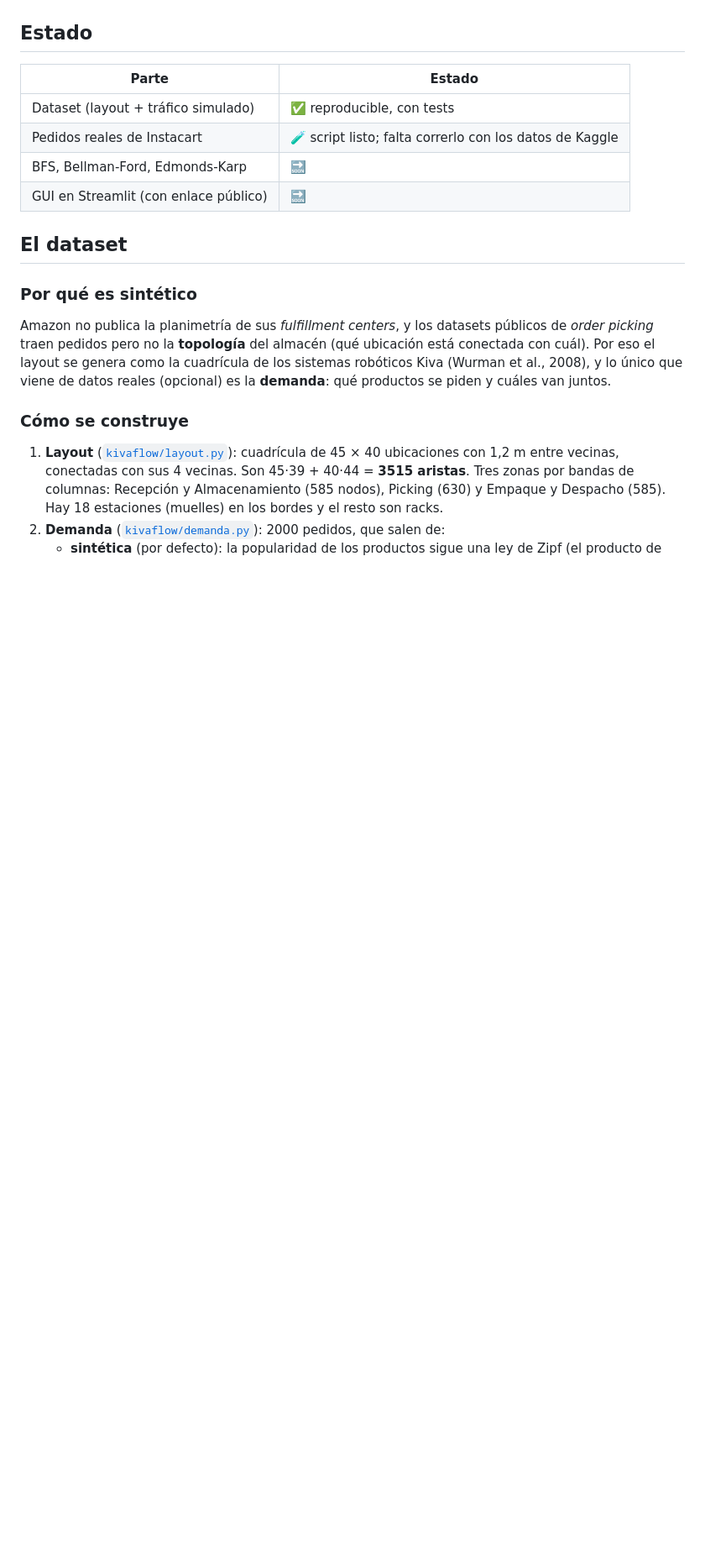
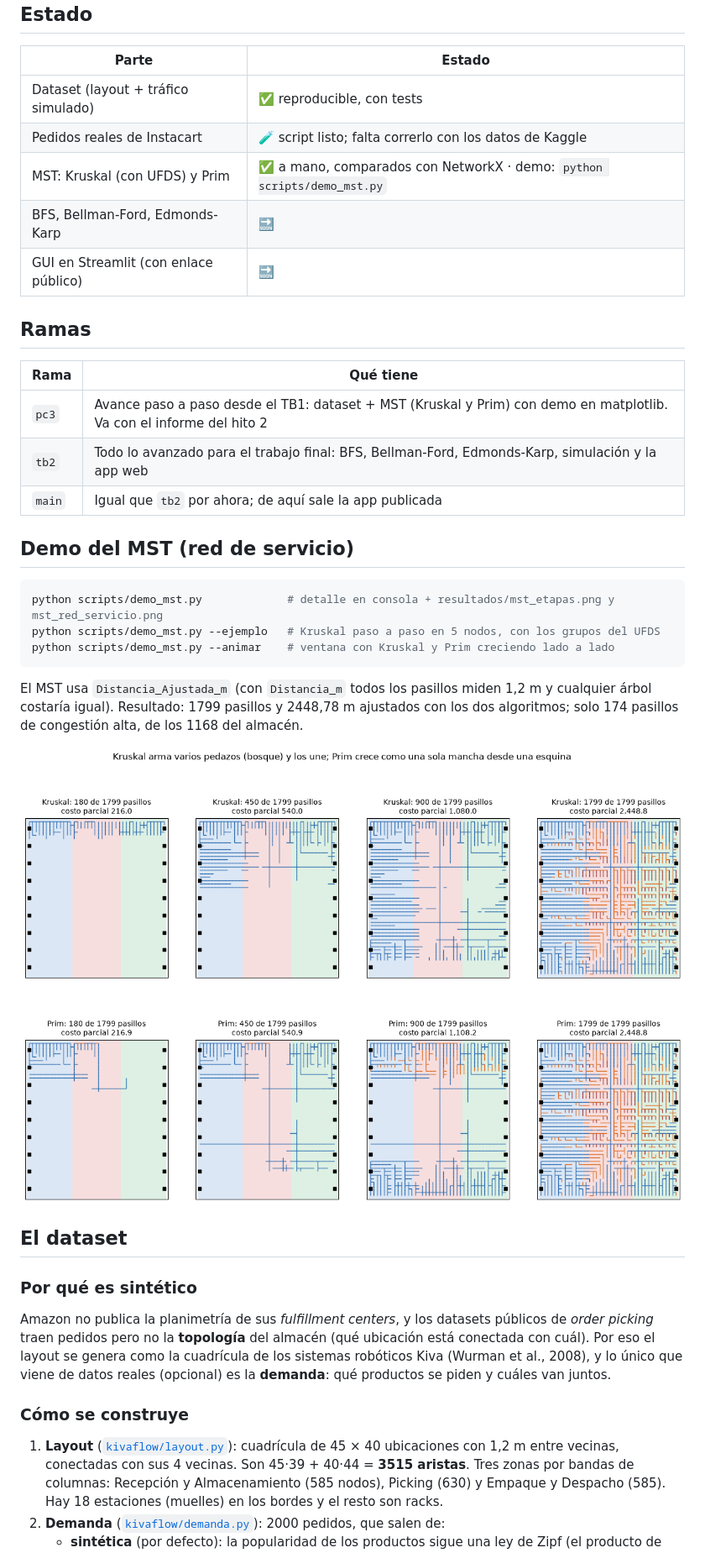
Before and after one commit to YhoshuaCZ/kivaflow, a Markdown page: README.md, the part around the change. Shown at 84% size. GitHub-like rendering; blank space fills up the shorter version.

Commit message:
docs: explain branches and how to run the MST demo

````diff
--- a/README.md
+++ b/README.md
@@ -12,8 +12,29 @@ Proyecto del curso **Complejidad Algorítmica (1ACC0184)**, Universidad Peruana
 |---|---|
 | Dataset (layout + tráfico simulado) | ✅ reproducible, con tests |
 | Pedidos reales de Instacart | 🧪 script listo; falta correrlo con los datos de Kaggle |
+| MST: Kruskal (con UFDS) y Prim | ✅ a mano, comparados con NetworkX · demo: `python scripts/demo_mst.py` |
 | BFS, Bellman-Ford, Edmonds-Karp | 🔜 |
 | GUI en Streamlit (con enlace público) | 🔜 |
+
+## Ramas
+
+| Rama | Qué tiene |
+|---|---|
+| `pc3` | Avance paso a paso desde el TB1: dataset + MST (Kruskal y Prim) con demo en matplotlib. Va con el informe del hito 2 |
+| `tb2` | Todo lo avanzado para el trabajo final: BFS, Bellman-Ford, Edmonds-Karp, simulación y la app web |
+| `main` | Igual que `tb2` por ahora; de aquí sale la app publicada |
+
+## Demo del MST (red de servicio)
+
+```bash
+python scripts/demo_mst.py             # detalle en consola + resultados/mst_etapas.png y mst_red_servicio.png
+python scripts/demo_mst.py --ejemplo   # Kruskal paso a paso en 5 nodos, con los grupos del UFDS
+python scripts/demo_mst.py --animar    # ventana con Kruskal y Prim creciendo lado a lado
+```
+
+El MST usa `Distancia_Ajustada_m` (con `Distancia_m` todos los pasillos miden 1,2 m y cualquier árbol costaría igual). Resultado: 1799 pasillos y 2448,78 m ajustados con los dos algoritmos; solo 174 pasillos de congestión alta, de los 1168 del almacén.
+
+![Cómo crece el árbol con Kruskal y con Prim](resultados/mst_etapas.png)
 
 ## El dataset
 
````
